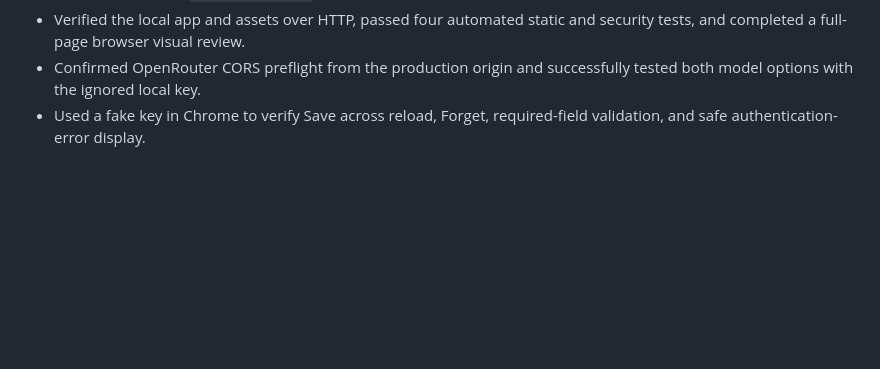
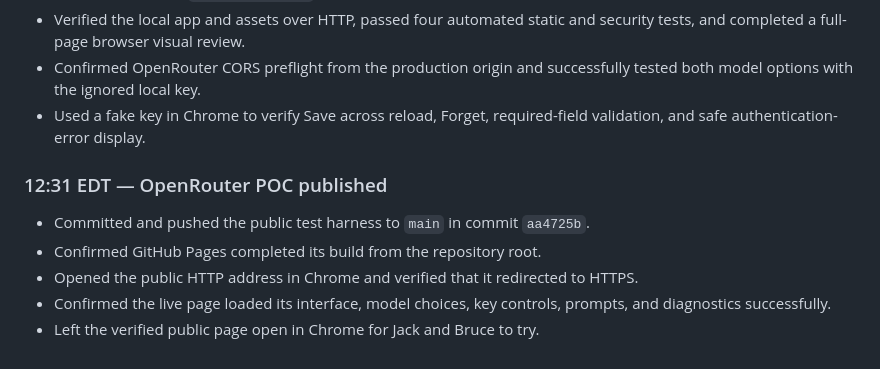
Before and after one commit to jackzhaojin/bruce-hackathon-2026-09-12, a Markdown page: hackathon-log/README.md, the part around the change. Rendered like a GitHub page; blank space fills up the shorter version.

Commit message:
Record live Pages verification

```diff
--- a/hackathon-log/README.md
+++ b/hackathon-log/README.md
@@ -63,3 +63,11 @@ The [picture log](photos/README.md) captures the team’s build-day story.
 - Verified the local app and assets over HTTP, passed four automated static and security tests, and completed a full-page browser visual review.
 - Confirmed OpenRouter CORS preflight from the production origin and successfully tested both model options with the ignored local key.
 - Used a fake key in Chrome to verify Save across reload, Forget, required-field validation, and safe authentication-error display.
+
+### 12:31 EDT — OpenRouter POC published
+
+- Committed and pushed the public test harness to `main` in commit `aa4725b`.
+- Confirmed GitHub Pages completed its build from the repository root.
+- Opened the public HTTP address in Chrome and verified that it redirected to HTTPS.
+- Confirmed the live page loaded its interface, model choices, key controls, prompts, and diagnostics successfully.
+- Left the verified public page open in Chrome for Jack and Bruce to try.
```
Also changed, not shown: NON_FUNCTIONAL_REQUIREMENTS.md (+2 -2 lines).
